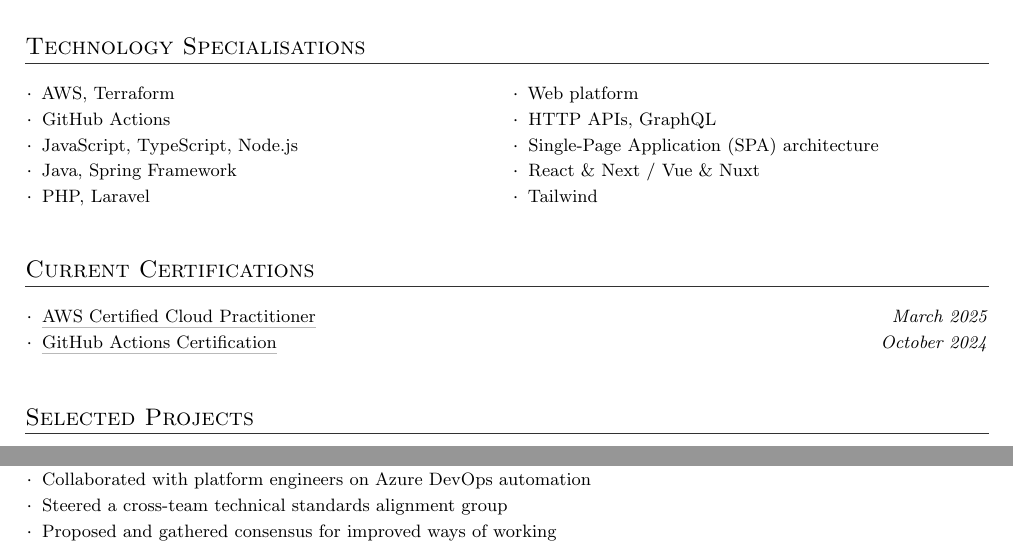
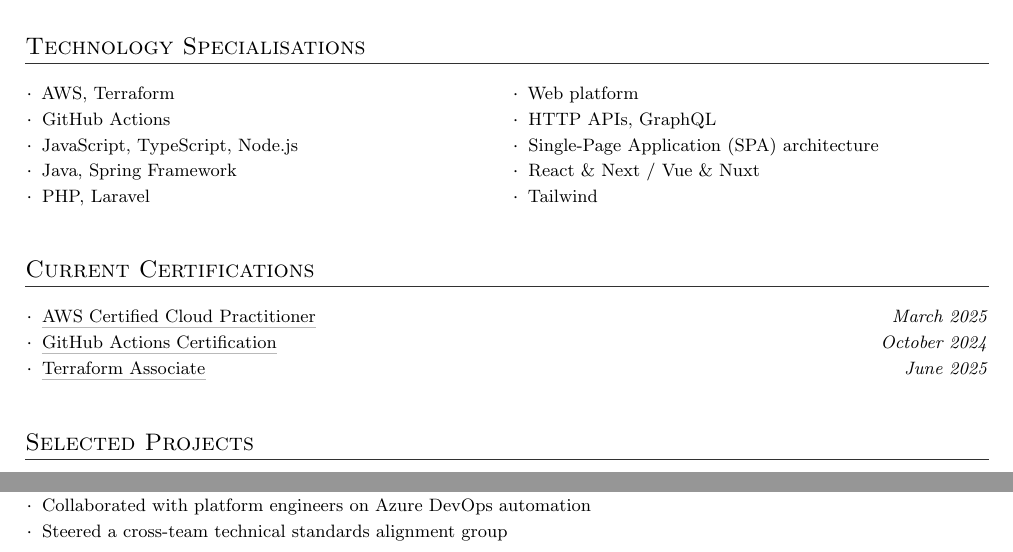
Before and after one commit to kieranpotts/resume, a LaTeX CV (src/kieran-potts-cv.tex): two parts of page 1 of 3, joined at a grey line, cut so that both start at the same text. Compiled offline with pdfLaTeX.

Commit message:
add terraform certification

```diff
--- a/src/kieran-potts-cv.tex
+++ b/src/kieran-potts-cv.tex
@@ -263,6 +263,7 @@
     \resumeListStart
       \resumeItem{\link{https://www.credly.com/badges/9801eabb-75e4-4533-a63b-4560c0abae49/}{AWS Certified Cloud Practitioner} \hfill \textit{March 2025}}
       \resumeItem{\link{https://www.credly.com/badges/4ffff536-6b68-40b1-8686-5ffd7f548447/}{GitHub Actions Certification} \hfill \textit{October 2024}}
+      \resumeItem{\link{https://www.credly.com/badges/d9545b08-5b05-48c8-af94-210981198d8c/}{Terraform Associate} \hfill \textit{June 2025}}
     \resumeListEnd
   \end{minipage}
 
@@ -328,7 +329,7 @@
       \resumeItem{Collaborated with QA engineers on automated UI tests using Selenium}
       \resumeItem{Collaborated with platform engineers on Azure DevOps automation}
       \resumeItem{Steered a cross-team technical standards alignment group}
-      \resumeItem{Proposed and gathered consensus for improved ways of working}
+      %% \resumeItem{Proposed and gathered consensus for improved ways of working}
     \resumeListEnd
   \end{minipage}
 
```
